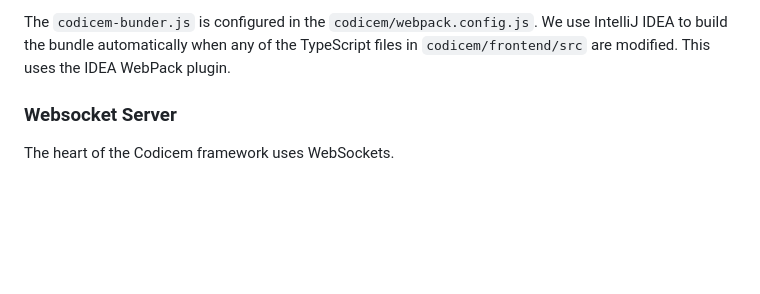
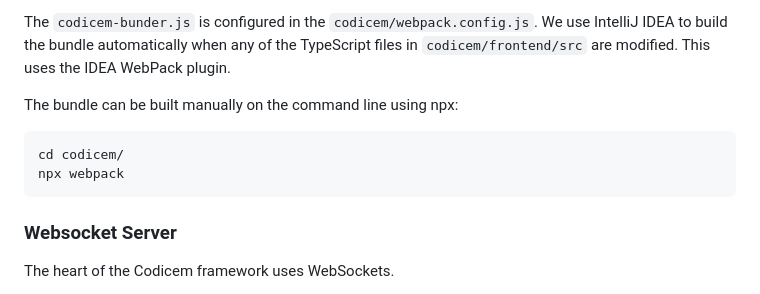
Before and after one commit to braddockcg/codicem, a Markdown page: README.md, the part around the change. Drawn GitHub-style; blank space fills up the shorter version.

Commit message:
webpack on command line note in README

````diff
--- a/README.md
+++ b/README.md
@@ -76,6 +76,12 @@ The `codicem-bunder.js` is configured in the `codicem/webpack.config.js`.  We
 use IntelliJ IDEA to build the bundle automatically when any of the TypeScript
 files in `codicem/frontend/src` are modified.  This uses the IDEA WebPack plugin.
 
+The bundle can be built manually on the command line using npx:
+
+```bash
+cd codicem/
+npx webpack
+```
 
 ### Websocket Server
 
````
